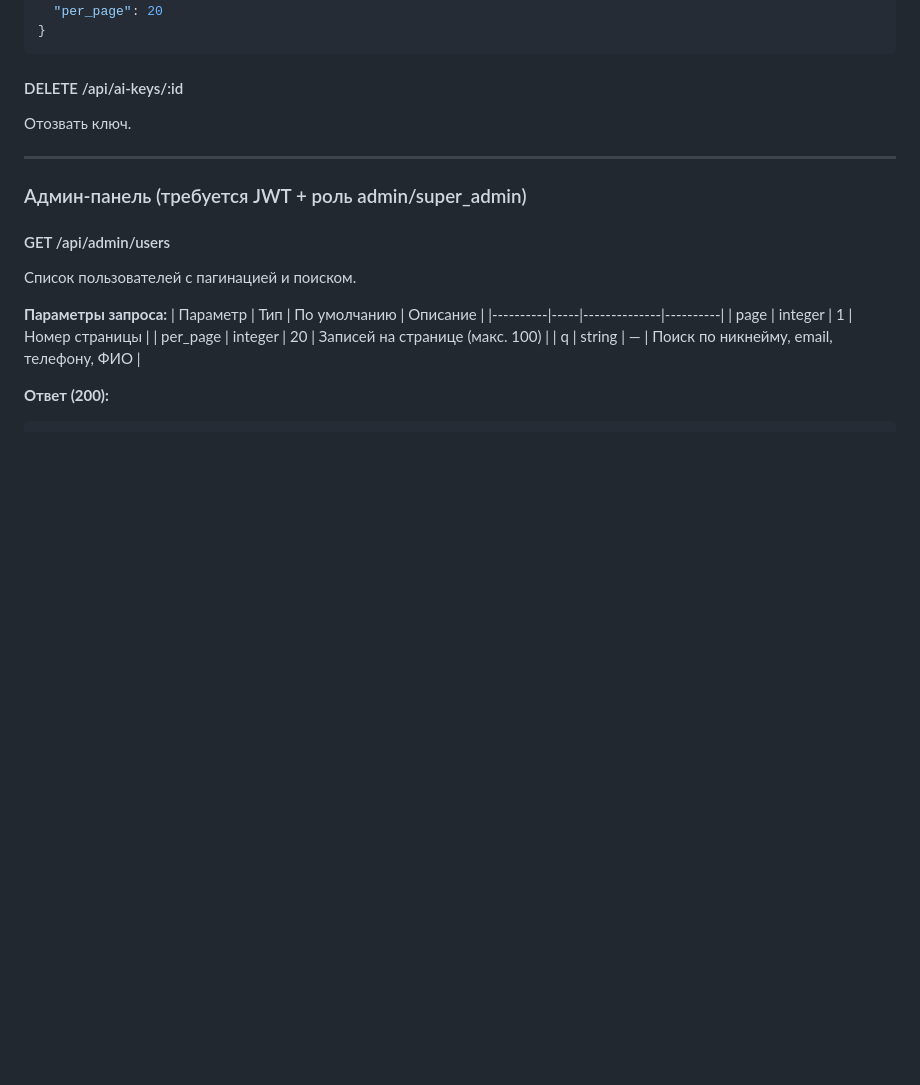
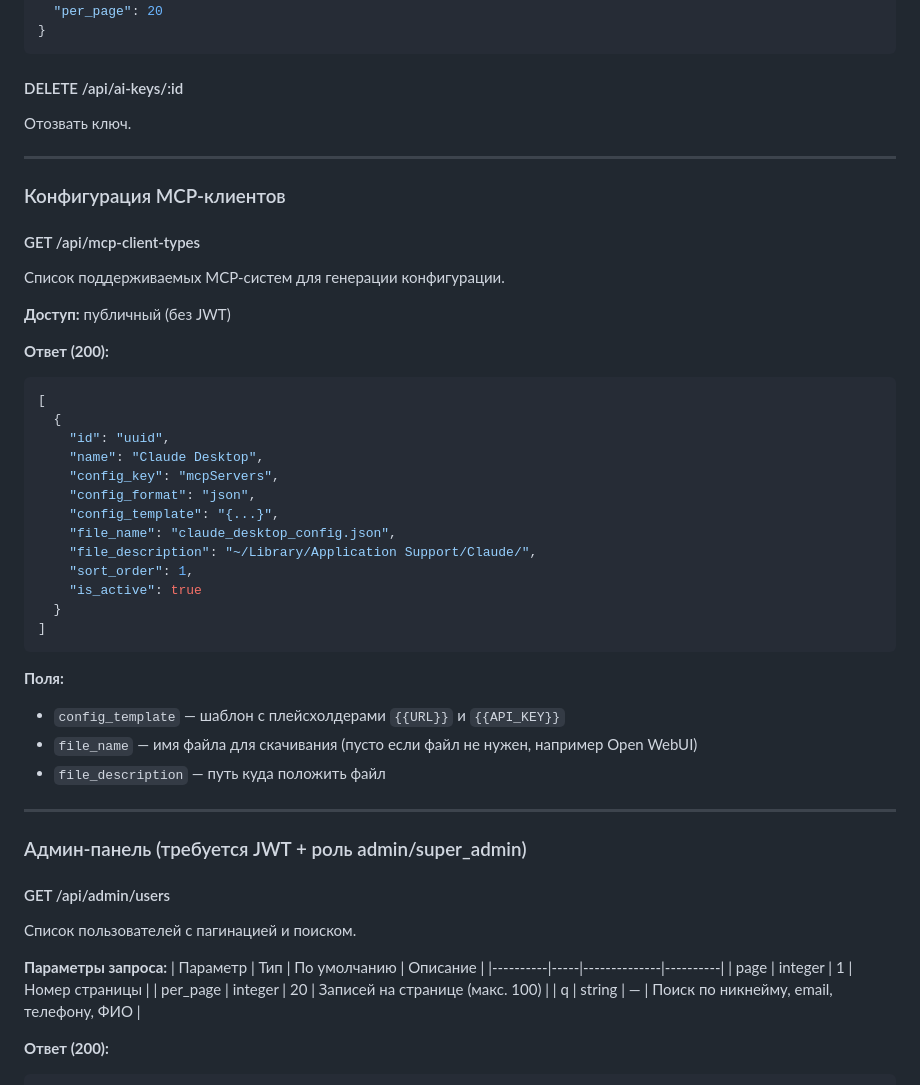
Before and after one commit to chubuk/mcp-is, a Markdown page: docs/setup/API.md, the part around the change. Rendered like a GitHub page; blank space fills up the shorter version.

Commit message:
docs: add MCP client types to CHANGELOG and API reference

````diff
--- a/docs/setup/API.md
+++ b/docs/setup/API.md
@@ -280,6 +280,38 @@
 #### DELETE /api/ai-keys/:id
 
 Отозвать ключ.
+
+---
+
+### Конфигурация MCP-клиентов
+
+#### GET /api/mcp-client-types
+
+Список поддерживаемых MCP-систем для генерации конфигурации.
+
+**Доступ:** публичный (без JWT)
+
+**Ответ (200):**
+```json
+[
+  {
+    "id": "uuid",
+    "name": "Claude Desktop",
+    "config_key": "mcpServers",
+    "config_format": "json",
+    "config_template": "{...}",
+    "file_name": "claude_desktop_config.json",
+    "file_description": "~/Library/Application Support/Claude/",
+    "sort_order": 1,
+    "is_active": true
+  }
+]
+```
+
+**Поля:**
+- `config_template` — шаблон с плейсхолдерами `{{URL}}` и `{{API_KEY}}`
+- `file_name` — имя файла для скачивания (пусто если файл не нужен, например Open WebUI)
+- `file_description` — путь куда положить файл
 
 ---
 
````
Also changed, not shown: CHANGELOG.md (+6 -0 lines).
